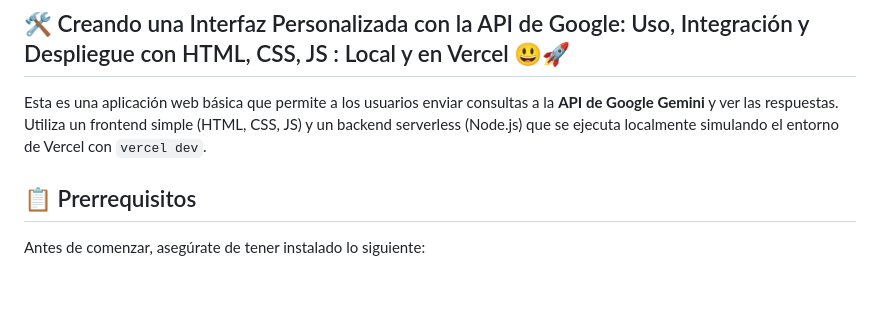
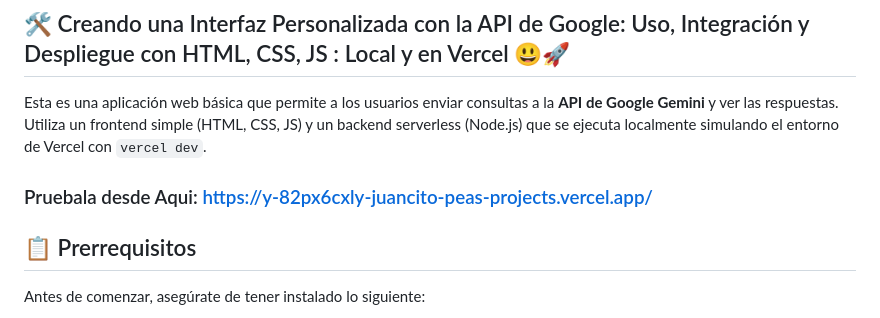
Before and after one commit to JUANCITOPENA/PROBANDO_API_GOOGLE_GEMINI, a Markdown page: README.md, the part around the change. Rendered like a GitHub page; blank space fills up the shorter version.

```diff
--- a/README.md
+++ b/README.md
@@ -2,6 +2,8 @@
 ## 🛠️ Creando una Interfaz Personalizada con la API de Google: Uso, Integración y Despliegue con HTML, CSS, JS : Local y en Vercel 😃🚀
 
 Esta es una aplicación web básica que permite a los usuarios enviar consultas a la **API de Google Gemini** y ver las respuestas. Utiliza un frontend simple (HTML, CSS, JS) y un backend serverless (Node.js) que se ejecuta localmente simulando el entorno de Vercel con `vercel dev`.
+
+### Pruebala desde Aqui: https://y-82px6cxly-juancito-peas-projects.vercel.app/
 
 ## 📋 Prerrequisitos
 
```
